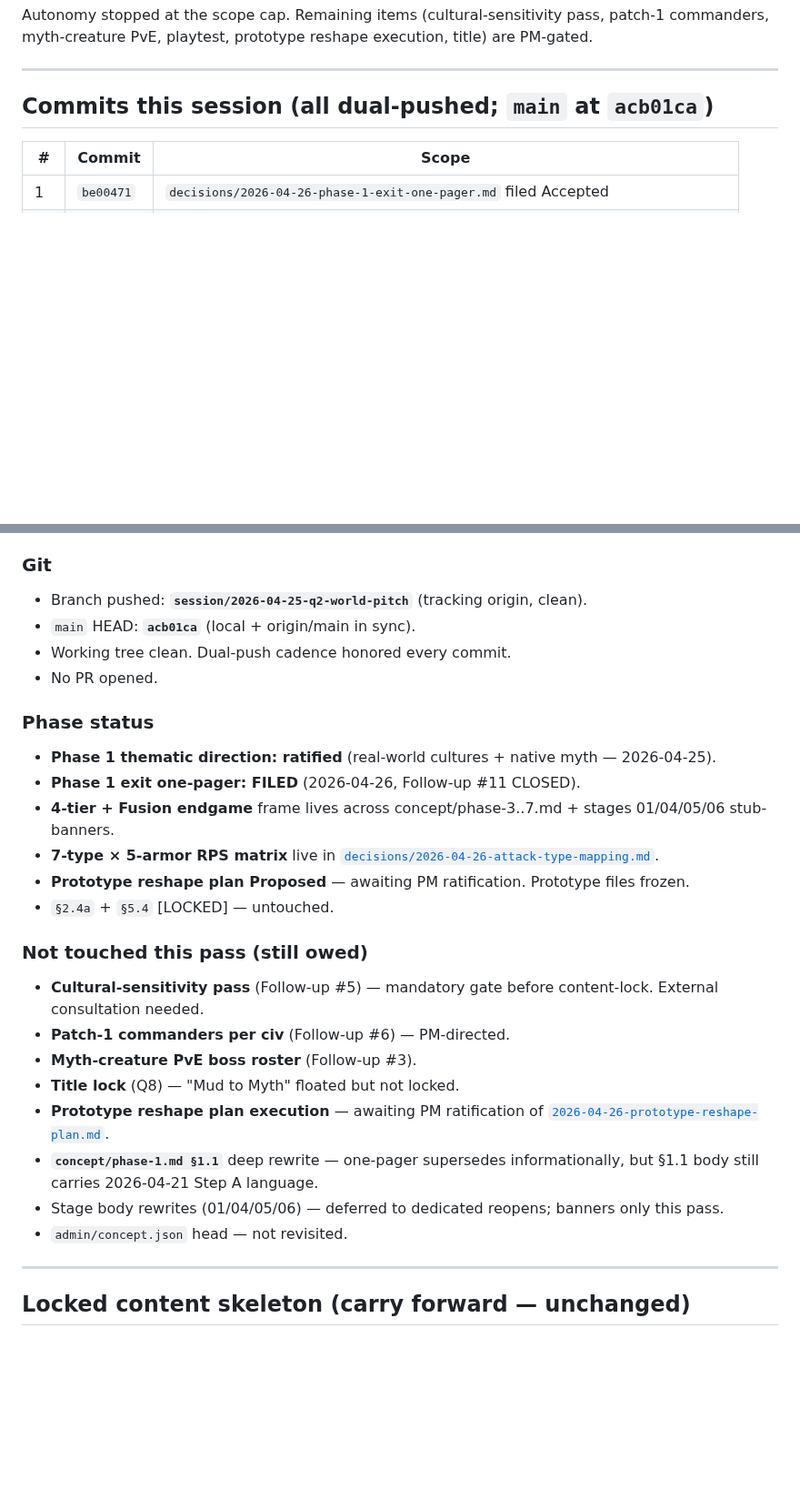
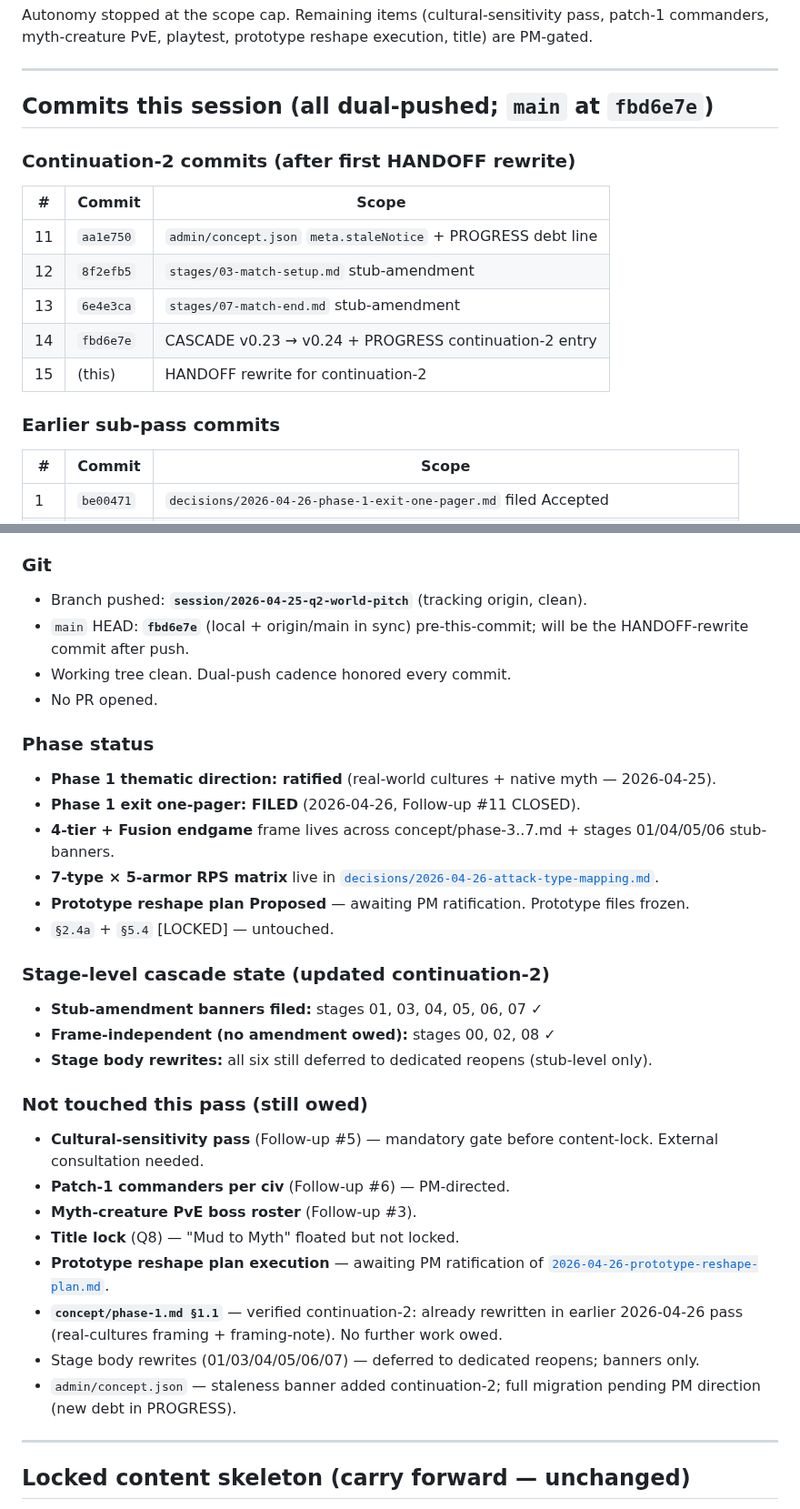
Before and after one commit to BossOfThem/TW.AtoA, a Markdown page: HANDOFF.md, 2 parts joined by grey strips. Shown at 91% size. GitHub-like rendering; blank space fills up the shorter version.

```diff
--- a/HANDOFF.md
+++ b/HANDOFF.md
@@ -28,7 +38,19 @@ Autonomy stopped at the scope cap. Remaining items (cultural-sensitivity pass, p
 
 ---
 
-## Commits this session (all dual-pushed; `main` at `acb01ca`)
+## Commits this session (all dual-pushed; `main` at `fbd6e7e`)
+
+### Continuation-2 commits (after first HANDOFF rewrite)
+
+| # | Commit | Scope |
+|---|--------|-------|
+| 11 | `aa1e750` | `admin/concept.json` `meta.staleNotice` + PROGRESS debt line |
+| 12 | `8f2efb5` | `stages/03-match-setup.md` stub-amendment |
+| 13 | `6e4e3ca` | `stages/07-match-end.md` stub-amendment |
+| 14 | `fbd6e7e` | CASCADE v0.23 → v0.24 + PROGRESS continuation-2 entry |
+| 15 | (this) | HANDOFF rewrite for continuation-2 |
+
+### Earlier sub-pass commits
 
 | # | Commit | Scope |
 |---|--------|-------|
@@ -50,7 +72,7 @@ Autonomy stopped at the scope cap. Remaining items (cultural-sensitivity pass, p
 ### Git
 
 - Branch pushed: **`session/2026-04-25-q2-world-pitch`** (tracking origin, clean).
-- `main` HEAD: **`acb01ca`** (local + origin/main in sync).
+- `main` HEAD: **`fbd6e7e`** (local + origin/main in sync) pre-this-commit; will be the HANDOFF-rewrite commit after push.
 - Working tree clean. Dual-push cadence honored every commit.
 - No PR opened.
 
@@ -63,6 +85,12 @@ Autonomy stopped at the scope cap. Remaining items (cultural-sensitivity pass, p
 - **Prototype reshape plan Proposed** — awaiting PM ratification. Prototype files frozen.
 - `§2.4a` + `§5.4` [LOCKED] — untouched.
 
+### Stage-level cascade state (updated continuation-2)
+
+- **Stub-amendment banners filed:** stages 01, 03, 04, 05, 06, 07 ✓
+- **Frame-independent (no amendment owed):** stages 00, 02, 08 ✓
+- **Stage body rewrites:** all six still deferred to dedicated reopens (stub-level only).
+
 ### Not touched this pass (still owed)
 
 - **Cultural-sensitivity pass** (Follow-up #5) — mandatory gate before content-lock. External consultation needed.
@@ -70,9 +98,9 @@ Autonomy stopped at the scope cap. Remaining items (cultural-sensitivity pass, p
 - **Myth-creature PvE boss roster** (Follow-up #3).
 - **Title lock** (Q8) — "Mud to Myth" floated but not locked.
 - **Prototype reshape plan execution** — awaiting PM ratification of [`2026-04-26-prototype-reshape-plan.md`](decisions/2026-04-26-prototype-reshape-plan.md).
-- **`concept/phase-1.md §1.1`** deep rewrite — one-pager supersedes informationally, but §1.1 body still carries 2026-04-21 Step A language.
-- Stage body rewrites (01/04/05/06) — deferred to dedicated reopens; banners only this pass.
-- `admin/concept.json` head — not revisited.
+- **`concept/phase-1.md §1.1`** — verified continuation-2: already rewritten in earlier 2026-04-26 pass (real-cultures framing + framing-note). No further work owed.
+- Stage body rewrites (01/03/04/05/06/07) — deferred to dedicated reopens; banners only.
+- `admin/concept.json` — staleness banner added continuation-2; full migration pending PM direction (new debt in PROGRESS).
 
 ---
 
```
Also changed, not shown: other parts of HANDOFF.md (+16 -4 lines), PROGRESS.md (+1 -0 lines).
